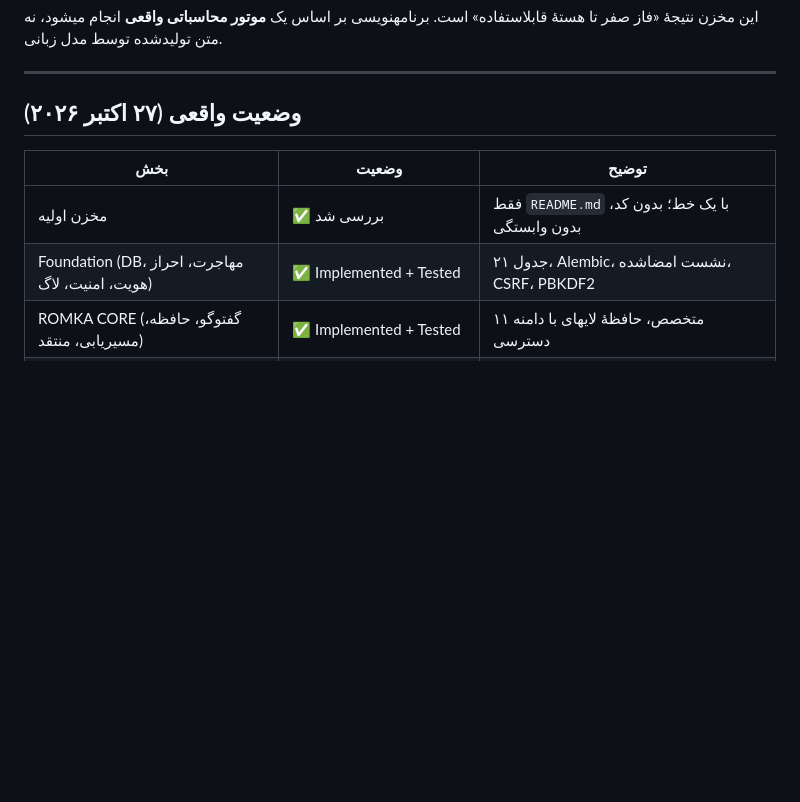
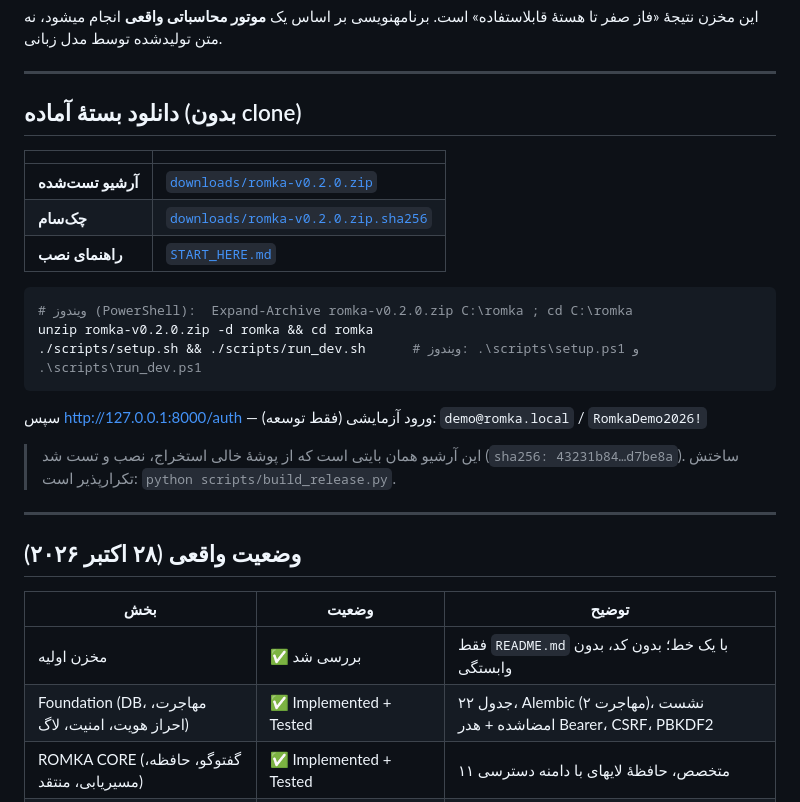
Before and after one commit to Masoumiofficial/RomekaAi, a Markdown page: README.md, the part around the change. GitHub-like rendering; blank space fills up the shorter version.

````diff
--- a/README.md
+++ b/README.md
@@ -13,12 +13,34 @@
 
 ---
 
-## وضعیت واقعی (۲۷ اکتبر ۲۰۲۶)
+## دانلود بستهٔ آماده (بدون clone)
+
+| | |
+|---|---|
+| **آرشیو تست‌شده** | [`downloads/romka-v0.2.0.zip`](https://github.com/Masoumiofficial/RomekaAi/raw/arena/4ebd498f-romekaai/downloads/romka-v0.2.0.zip) |
+| **چک‌سام** | [`downloads/romka-v0.2.0.zip.sha256`](https://github.com/Masoumiofficial/RomekaAi/raw/arena/4ebd498f-romekaai/downloads/romka-v0.2.0.zip.sha256) |
+| **راهنمای نصب** | [`START_HERE.md`](START_HERE.md) |
+
+```bash
+# ویندوز (PowerShell):  Expand-Archive romka-v0.2.0.zip C:\romka ; cd C:\romka
+unzip romka-v0.2.0.zip -d romka && cd romka
+./scripts/setup.sh && ./scripts/run_dev.sh      # ویندوز: .\scripts\setup.ps1 و .\scripts\run_dev.ps1
+```
+
+سپس <http://127.0.0.1:8000/auth> — ورود آزمایشی (فقط توسعه):
+`demo@romka.local` / `RomkaDemo2026!`
+
+> این آرشیو همان بایتی است که از پوشهٔ خالی استخراج، نصب و تست شد
+> (`sha256: 43231b84…d7be8a`). ساختش تکرارپذیر است: `python scripts/build_release.py`.
+
+---
+
+## وضعیت واقعی (۲۸ اکتبر ۲۰۲۶)
 
 | بخش | وضعیت | توضیح |
 |---|---|---|
 | مخزن اولیه | ✅ بررسی شد | فقط `README.md` با یک خط؛ بدون کد، بدون وابستگی |
-| Foundation (DB، مهاجرت، احراز هویت، امنیت، لاگ) | ✅ Implemented + Tested | ۲۱ جدول، Alembic، نشست امضاشده، CSRF، PBKDF2 |
+| Foundation (DB، مهاجرت، احراز هویت، امنیت، لاگ) | ✅ Implemented + Tested | ۲۲ جدول، Alembic (۲ مهاجرت)، نشست امضاشده + هدر Bearer، CSRF، PBKDF2 |
 | ROMKA CORE (گفتوگو، حافظه، مسیریابی، منتقد) | ✅ Implemented + Tested | ۱۱ متخصص، حافظهٔ لایهای با دامنه دسترسی |
 | Life Planner | ✅ Implemented + Tested | زمانبندی مبتنی بر محدودیت، بافر، وابستگی، بازبرنامهریزی |
 | Fitness & Nutrition | ✅ Implemented + Tested (پایه) | تخمین انرژی، برنامه تمرین/غذا، منطق پیشرفت ایمن |
````
Also changed, not shown: CHANGELOG.md (+5 -0 lines), docs/STATUS.md (+37 -0 lines).
